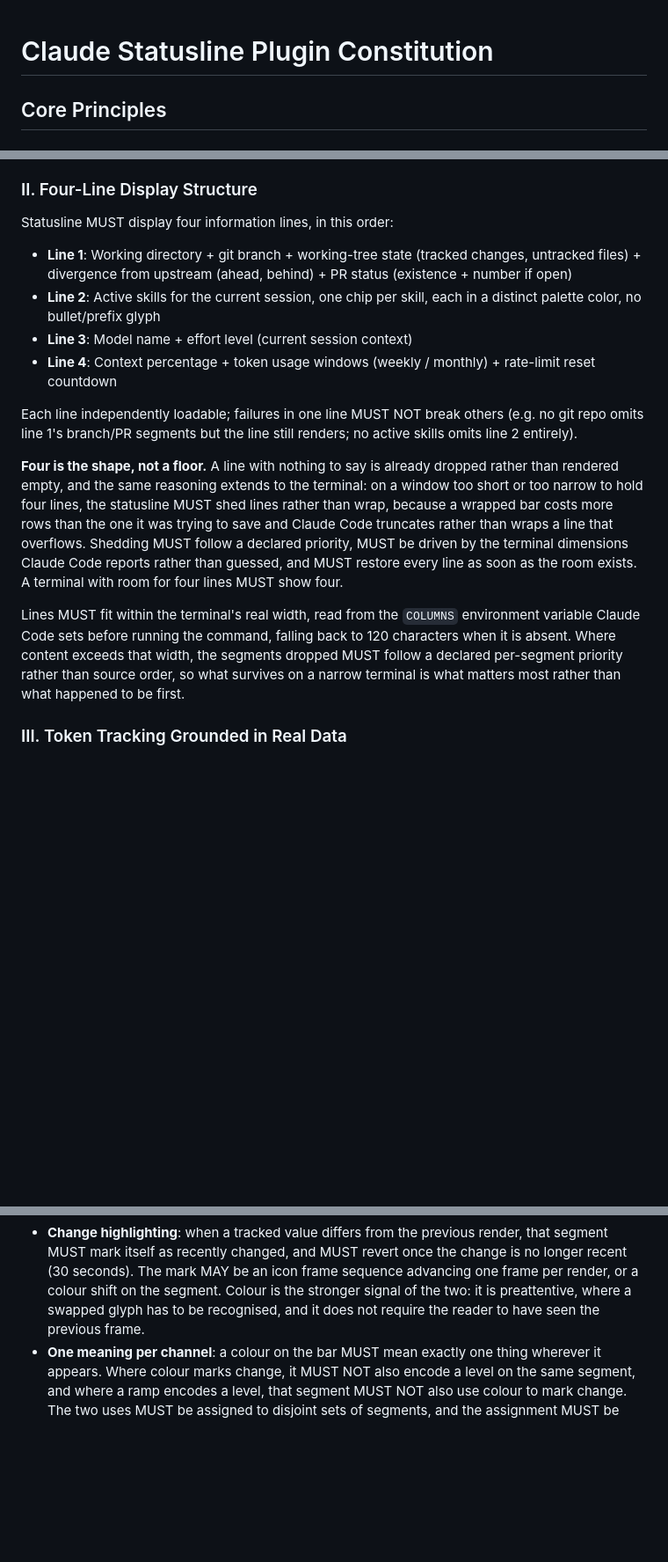
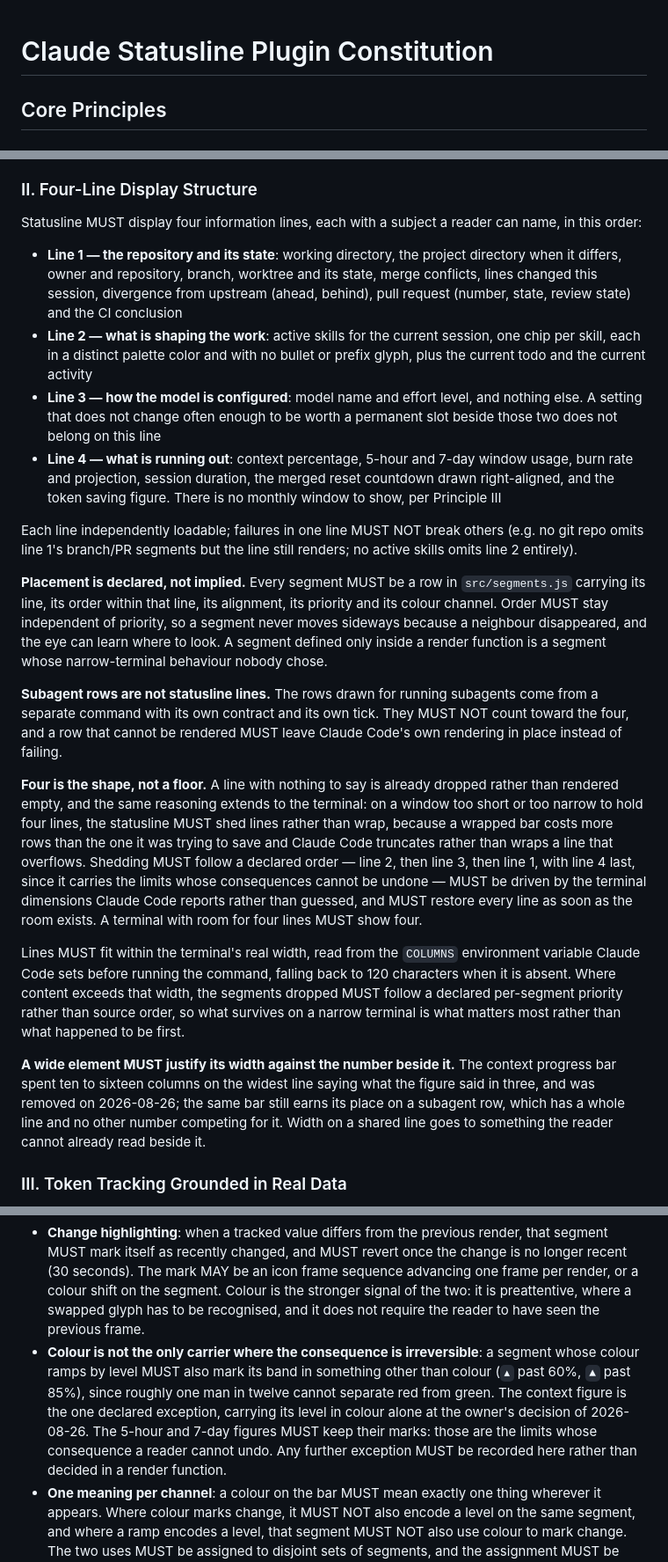
Before and after one commit to jonyfs/statusline, a Markdown page: .specify/memory/constitution.md, 3 parts joined by grey strips. Shown at 88% size. GitHub-like rendering; blank space fills up the shorter version.

Commit message:
docs: amend constitution to v4.1.0 (line contents, band marks, install key)
Principle II described a statusline that stopped existing after the layout
reductions of 2026-08-26 and 2026-08-27. Its per-line lists now match what
src/segments.js renders: line 1 carries the repository and its state, line 2
carries skills, todo and activity, line 3 is the model and the effort level,
and line 4 is what is running out. Line 4 was also described as carrying
"weekly / monthly" windows, which Principle III explicitly forbids.

Three rules are added to II: a segment's placement is declared as a registry
row rather than implied by a render function; the shedding order is written
down (line 2, then 3, then 1, with line 4 last); and a wide element has to
justify its width against the number beside it, which is why the context
progress bar is gone from line 4 and still earns its place on a subagent row.
Subagent rows are stated not to count toward the four.

Principle X gains the accessibility rule the ramp already follows: a level
carried by colour needs a second carrier where the consequence cannot be
undone. The context figure is recorded as the one declared exception.

The integration section claimed installation writes a hooks.on_prompt_ready
entry. It writes the settings.json statusLine object, as Principle IV says.

Co-Authored-By: Claude Opus 5 <noreply@anthropic.com>
Claude-Session: https://claude.ai/code/session_01DuQzwuHZ5WoSb9WbDLC9Dh

```diff
--- a/.specify/memory/constitution.md
+++ b/.specify/memory/constitution.md
@@ -2,9 +2,26 @@
 
 <!--
 Sync Impact Report:
-- Version: 4.0.0 (three principles redefined, on the owner's explicit instruction after the
-  statusline redesign review of 2026-08-26; see specs/002-statusline-design-review/spec.md)
-- Redefined: I. Starship-Compatible Output — a plain separator is now permitted as a declared
+- Version: 4.1.0 (II and X expanded, and two sections corrected against the shipped code, after
+  the layout reductions of 2026-08-26 and 2026-08-27; see specs/002-statusline-design-review/)
+- Expanded: II. Four-Line Display Structure — the per-line content lists now match what the
+  segment registry actually renders: line 1 carries the repository and its state, line 2 carries
+  skills, todo and activity, line 3 is the model and the effort level and nothing else, and line 4
+  is what is running out. Three rules are added: every segment's placement MUST be declared as a
+  row in `src/segments.js`; the shedding order MUST be declared (line 2, then 3, then 1, with
+  line 4 last); and a wide element MUST justify its width against the number beside it. Subagent
+  rows are stated not to count toward the four
+- Corrected in II: line 4 was described as carrying "weekly / monthly" windows, which Principle
+  III explicitly forbids — the windows are the 5-hour and the 7-day one
+- Expanded: X. Icons Carry Live State — a ramped segment MUST carry its level in something other
+  than colour where the consequence is irreversible, with the context figure recorded as the one
+  declared exception (owner's decision, 2026-08-26)
+- Corrected: "Integration with Claude's Configuration" described a `hooks.on_prompt_ready` entry.
+  Installation writes the `settings.json` `statusLine` object, as Principle IV already stated
+- MINOR bump: rules are added and stale descriptions corrected; no existing rule is reversed
+- Templates: no `.specify/templates/*` changes required
+- Prior versions: 4.0.0 redefined I, II and X after the redesign review of 2026-08-26
+- Redefined in 4.0.0: I. Starship-Compatible Output — a plain separator is now permitted as a declared
   fallback for terminals that cannot render the Powerline glyph, and palettes from outside
   Catppuccin may ship alongside the four flavors. Neither may become the default; Catppuccin
   Mocha with Powerline arrows is still what the project is when nobody has chosen otherwise
@@ -15,9 +32,8 @@ Sync Impact Report:
 - Redefined: X. Icons Carry Live State — change highlighting may use a colour shift instead of
   an icon frame sequence, and a new rule requires each colour channel to carry exactly one
   meaning: ramp and change-highlight must apply to disjoint sets of segments
-- MAJOR bump: II's "exactly four" and X's "MUST switch to an animation frame sequence" were
-  both binding rules that no longer hold as written
-- Templates: no `.specify/templates/*` changes required
+- 4.0.0 was a MAJOR bump: II's "exactly four" and X's "MUST switch to an animation frame
+  sequence" were both binding rules that no longer held as written
 - Prior versions: 3.1.0 expanded II and X; 3.0.0 redefined IV and XI (clone distribution, no
   registry); 2.4.1 clarified VIII (pinned timezone); 2.4.0 added XI; 2.3.0 added X; 2.2.0
   added IX; 2.1.0 added VIII; 2.0.0 redefined II (three-line → four-line)
@@ -90,28 +106,55 @@ is the version installed and studied on the reference machine.
 
 ### II. Four-Line Display Structure
 
-Statusline MUST display four information lines, in this order:
-- **Line 1**: Working directory + git branch + working-tree state (tracked changes, untracked files) + divergence from upstream (ahead, behind) + PR status (existence + number if open)
-- **Line 2**: Active skills for the current session, one chip per skill, each in a distinct palette color, no bullet/prefix glyph
-- **Line 3**: Model name + effort level (current session context)
-- **Line 4**: Context percentage + token usage windows (weekly / monthly) + rate-limit reset countdown
+Statusline MUST display four information lines, each with a subject a reader can name, in this
+order:
+- **Line 1 — the repository and its state**: working directory, the project directory when it
+  differs, owner and repository, branch, worktree and its state, merge conflicts, lines changed
+  this session, divergence from upstream (ahead, behind), pull request (number, state, review
+  state) and the CI conclusion
+- **Line 2 — what is shaping the work**: active skills for the current session, one chip per
+  skill, each in a distinct palette color and with no bullet or prefix glyph, plus the current
+  todo and the current activity
+- **Line 3 — how the model is configured**: model name and effort level, and nothing else. A
+  setting that does not change often enough to be worth a permanent slot beside those two does
+  not belong on this line
+- **Line 4 — what is running out**: context percentage, 5-hour and 7-day window usage, burn rate
+  and projection, session duration, the merged reset countdown drawn right-aligned, and the token
+  saving figure. There is no monthly window to show, per Principle III
 
 Each line independently loadable; failures in one line MUST NOT break others (e.g. no git repo omits
 line 1's branch/PR segments but the line still renders; no active skills omits line 2 entirely).
+
+**Placement is declared, not implied.** Every segment MUST be a row in `src/segments.js` carrying
+its line, its order within that line, its alignment, its priority and its colour channel. Order
+MUST stay independent of priority, so a segment never moves sideways because a neighbour
+disappeared, and the eye can learn where to look. A segment defined only inside a render function
+is a segment whose narrow-terminal behaviour nobody chose.
+
+**Subagent rows are not statusline lines.** The rows drawn for running subagents come from a
+separate command with its own contract and its own tick. They MUST NOT count toward the four, and
+a row that cannot be rendered MUST leave Claude Code's own rendering in place instead of failing.
 
 **Four is the shape, not a floor.** A line with nothing to say is already dropped rather than
 rendered empty, and the same reasoning extends to the terminal: on a window too short or too
 narrow to hold four lines, the statusline MUST shed lines rather than wrap, because a wrapped
 bar costs more rows than the one it was trying to save and Claude Code truncates rather than
-wraps a line that overflows. Shedding MUST follow a declared priority, MUST be driven by the
-terminal dimensions Claude Code reports rather than guessed, and MUST restore every line as
-soon as the room exists. A terminal with room for four lines MUST show four.
+wraps a line that overflows. Shedding MUST follow a declared order — line 2, then line 3, then
+line 1, with line 4 last, since it carries the limits whose consequences cannot be undone — MUST
+be driven by the terminal dimensions Claude Code reports rather than guessed, and MUST restore
+every line as soon as the room exists. A terminal with room for four lines MUST show four.
 
 Lines MUST fit within the terminal's real width, read from the `COLUMNS` environment variable
 Claude Code sets before running the command, falling back to 120 characters when it is absent.
 Where content exceeds that width, the segments dropped MUST follow a declared per-segment
 priority rather than source order, so what survives on a narrow terminal is what matters most
 rather than what happened to be first.
+
+**A wide element MUST justify its width against the number beside it.** The context progress bar
+spent ten to sixteen columns on the widest line saying what the figure said in three, and was
+removed on 2026-08-26; the same bar still earns its place on a subagent row, which has a whole
+line and no other number competing for it. Width on a shared line goes to something the reader
+cannot already read beside it.
 
 ### III. Token Tracking Grounded in Real Data
 
@@ -266,6 +309,13 @@ accessibility hazard where it works.
   colour shift on the segment. Colour is the stronger signal of the two: it is preattentive,
   where a swapped glyph has to be recognised, and it does not require the reader to have seen
   the previous frame.
+- **Colour is not the only carrier where the consequence is irreversible**: a segment whose
+  colour ramps by level MUST also mark its band in something other than colour (`▴` past 60%,
+  `▲` past 85%), since roughly one man in twelve cannot separate red from green. The context
+  figure is the one declared exception, carrying its level in colour alone at the owner's decision
+  of 2026-08-26. The 5-hour and 7-day figures MUST keep their marks: those are the limits whose
+  consequence a reader cannot undo. Any further exception MUST be recorded here rather than
+  decided in a render function.
 - **One meaning per channel**: a colour on the bar MUST mean exactly one thing wherever it
   appears. Where colour marks change, it MUST NOT also encode a level on the same segment, and
   where a ramp encodes a level, that segment MUST NOT also use colour to mark change. The two
```
Also changed, not shown: other parts of .specify/memory/constitution.md (+9 -7 lines).
